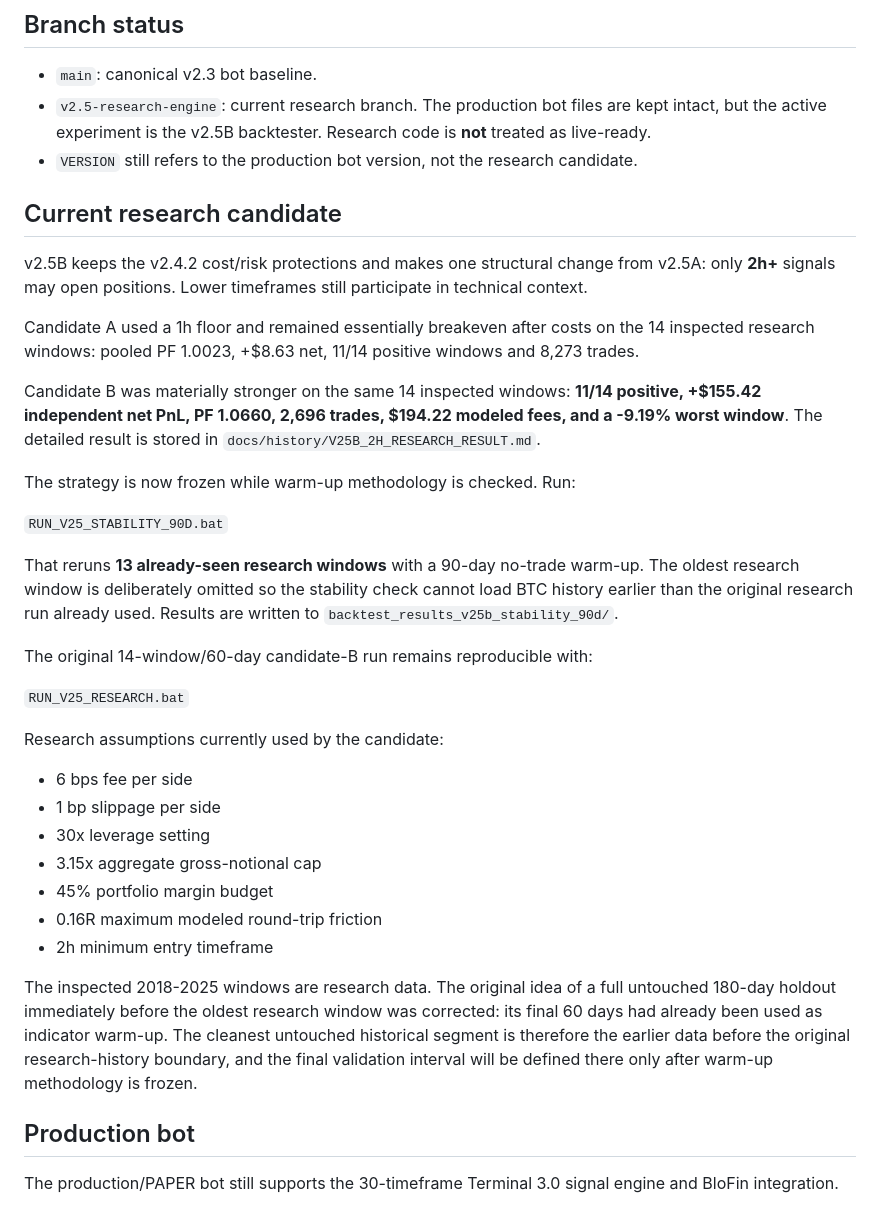
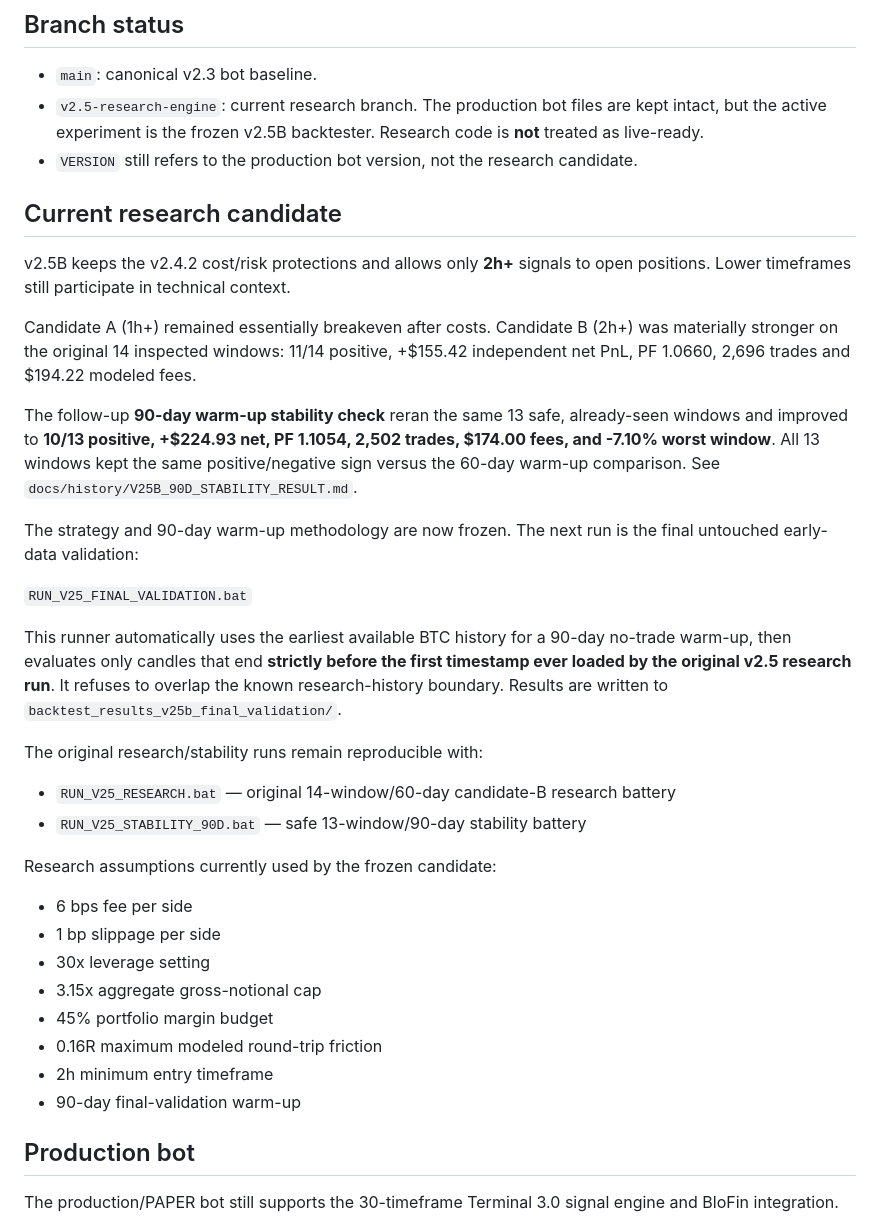
Before and after one commit to iamuna/bot, a Markdown page: README.md, the part around one of its changes. Rendered like a GitHub page.

Commit message:
Advance v2.5B to final untouched validation

```diff
--- a/README.md
+++ b/README.md
@@ -5,28 +5,29 @@ BTC-USDT perpetual trading bot plus an isolated research backtesting stack.
 ## Branch status
 
 - `main`: canonical v2.3 bot baseline.
-- `v2.5-research-engine`: current research branch. The production bot files are kept intact, but the active experiment is the v2.5B backtester. Research code is **not** treated as live-ready.
+- `v2.5-research-engine`: current research branch. The production bot files are kept intact, but the active experiment is the frozen v2.5B backtester. Research code is **not** treated as live-ready.
 - `VERSION` still refers to the production bot version, not the research candidate.
 
 ## Current research candidate
 
-v2.5B keeps the v2.4.2 cost/risk protections and makes one structural change from v2.5A: only **2h+** signals may open positions. Lower timeframes still participate in technical context.
+v2.5B keeps the v2.4.2 cost/risk protections and allows only **2h+** signals to open positions. Lower timeframes still participate in technical context.
 
-Candidate A used a 1h floor and remained essentially breakeven after costs on the 14 inspected research windows: pooled PF 1.0023, +$8.63 net, 11/14 positive windows and 8,273 trades.
+Candidate A (1h+) remained essentially breakeven after costs. Candidate B (2h+) was materially stronger on the original 14 inspected windows: 11/14 positive, +$155.42 independent net PnL, PF 1.0660, 2,696 trades and $194.22 modeled fees.
 
-Candidate B was materially stronger on the same 14 inspected windows: **11/14 positive, +$155.42 independent net PnL, PF 1.0660, 2,696 trades, $194.22 modeled fees, and a -9.19% worst window**. The detailed result is stored in `docs/history/V25B_2H_RESEARCH_RESULT.md`.
+The follow-up **90-day warm-up stability check** reran the same 13 safe, already-seen windows and improved to **10/13 positive, +$224.93 net, PF 1.1054, 2,502 trades, $174.00 fees, and -7.10% worst window**. All 13 windows kept the same positive/negative sign versus the 60-day warm-up comparison. See `docs/history/V25B_90D_STABILITY_RESULT.md`.
 
-The strategy is now frozen while warm-up methodology is checked. Run:
+The strategy and 90-day warm-up methodology are now frozen. The next run is the final untouched early-data validation:
 
-`RUN_V25_STABILITY_90D.bat`
+`RUN_V25_FINAL_VALIDATION.bat`
 
-That reruns **13 already-seen research windows** with a 90-day no-trade warm-up. The oldest research window is deliberately omitted so the stability check cannot load BTC history earlier than the original research run already used. Results are written to `backtest_results_v25b_stability_90d/`.
+This runner automatically uses the earliest available BTC history for a 90-day no-trade warm-up, then evaluates only candles that end **strictly before the first timestamp ever loaded by the original v2.5 research run**. It refuses to overlap the known research-history boundary. Results are written to `backtest_results_v25b_final_validation/`.
 
-The original 14-window/60-day candidate-B run remains reproducible with:
+The original research/stability runs remain reproducible with:
 
-`RUN_V25_RESEARCH.bat`
+- `RUN_V25_RESEARCH.bat` — original 14-window/60-day candidate-B research battery
+- `RUN_V25_STABILITY_90D.bat` — safe 13-window/90-day stability battery
 
-Research assumptions currently used by the candidate:
+Research assumptions currently used by the frozen candidate:
 
 - 6 bps fee per side
 - 1 bp slippage per side
@@ -35,8 +36,7 @@ Research assumptions currently used by the candidate:
 - 45% portfolio margin budget
 - 0.16R maximum modeled round-trip friction
 - 2h minimum entry timeframe
-
-The inspected 2018-2025 windows are research data. The original idea of a full untouched 180-day holdout immediately before the oldest research window was corrected: its final 60 days had already been used as indicator warm-up. The cleanest untouched historical segment is therefore the earlier data before the original research-history boundary, and the final validation interval will be defined there only after warm-up methodology is frozen.
+- 90-day final-validation warm-up
 
 ## Production bot
 
```
Also changed, not shown: other parts of README.md (+7 -4 lines).
